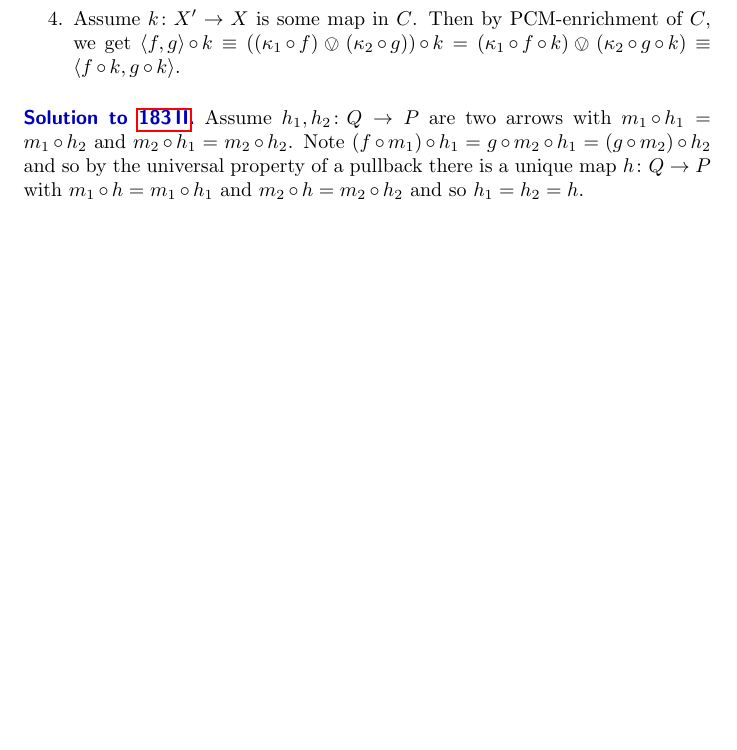
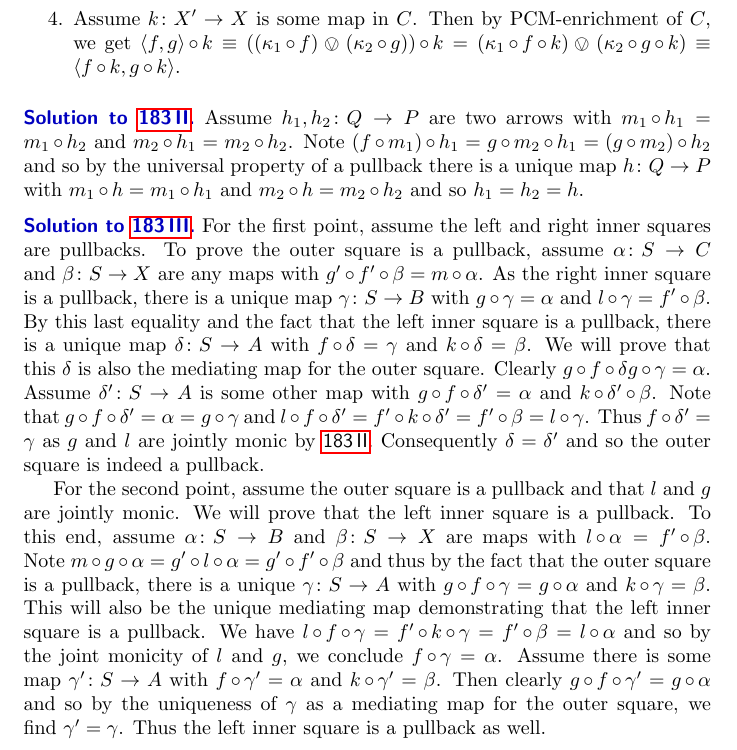
Before and after one commit to westerbaan/theses, a LaTeX thesis (b.tex, which reads bsols.tex): part of page 209 of 211, cut so that both start at the same text, the shorter picture padded with empty space. Compiled offline with pdfLaTeX.

Commit message:
Solution 183 III

```diff
--- a/bsols.tex
+++ b/bsols.tex
@@ -1705,5 +1705,55 @@ Then by PCM-enrichment of~$C$, we
             and~$m_2 \after h = m_2 \after h_2$
             and so~$h_1 = h_2 = h$.
 \end{solution}
+\begin{solution}{pullback-lemma}%
+    For the first point,
+   assume the left and right inner squares are pullbacks.
+To prove the outer square is a pullback,
+    assume~$\alpha \colon S \to C$ and~$\beta\colon S \to X$
+    are any maps with~$g' \after f' \after \beta = m \after \alpha$.
+As the right inner square is a pullback,
+    there is a unique map~$\gamma\colon S \to B$
+        with~$g \after \gamma = \alpha$
+            and~$l \after \gamma = f' \after \beta$.
+By this last equality and the fact that the left inner square is
+    a pullback, there is a unique map~$\delta \colon S \to A$
+    with~$f \after \delta = \gamma$
+        and~$k \after \delta = \beta$.
+    We will prove that this~$\delta$ is also the mediating map
+        for the outer square.
+Clearly~$g \after f \after \delta g \after \gamma = \alpha$.
+Assume~$\delta'\colon S \to A$
+    is some other map with~$g \after f \after \delta' = \alpha$
+    and~$k \after \delta' \after \beta$.
+Note that~$g \after f \after \delta' = \alpha = g \after \gamma$
+    and~$l \after f \after \delta' = f' \after k \after \delta'
+        = f' \after \beta = l \after \gamma$.
+Thus~$f \after \delta' = \gamma$ as~$g$ and~$l$ are jointly monic by~\sref{exc-jointly-monic-pullback}.
+Consequently~$\delta=\delta'$ and so the outer square is indeed a pullback.
+
+For the second point, assume the outer square is a pullback
+    and that~$l$ and~$g$ are jointly monic.
+We will prove that the left inner square is a pullback.
+To this end, assume~$\alpha\colon S \to B$ and~$\beta\colon S \to X$
+    are maps with~$l \after \alpha = f' \after \beta$.
+Note~$m \after g \after \alpha = g' \after l \after \alpha = g' \after f' \after \beta$
+    and thus by the fact that the outer square is a pullback,
+        there is a unique~$\gamma\colon S \to A$
+        with~$g \after f \after \gamma = g \after \alpha$
+            and~$k \after \gamma = \beta$.
+    This will also be the unique mediating map
+        demonstrating that the left inner square is a pullback.
+We have~$l \after f \after \gamma = f' \after k \after \gamma
+        = f' \after \beta = l \after \alpha$
+            and so by the joint monicity of~$l$ and~$g$,
+            we conclude~$f \after \gamma = \alpha$.
+    Assume there is some map~$\gamma' \colon S \to A$
+        with~$f \after \gamma' = \alpha$ and~$k \after \gamma' = \beta$.
+Then clearly~$g \after f \after \gamma' = g \after \alpha$
+    and so by the uniqueness of~$\gamma$
+    as a mediating map for the outer square,
+    we find~$\gamma' = \gamma$.
+    Thus the left inner square is a pullback as well.
+\end{solution}
 
 % vim: se ft=tex.latex :
```
